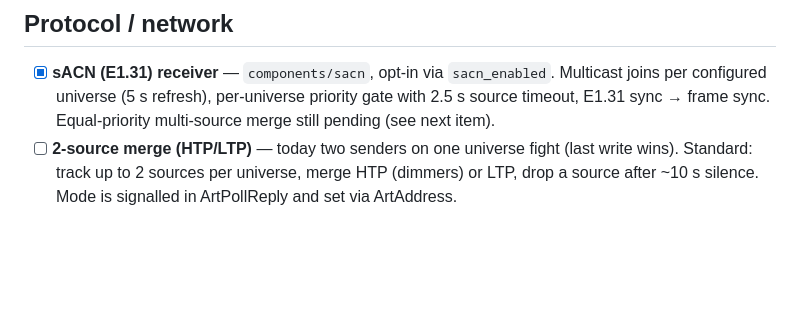
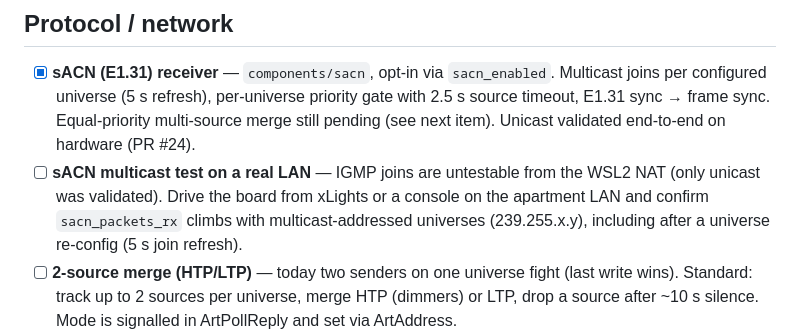
Before and after one commit to Lefix2/pixfrog, a Markdown page: TODO.md, the part around the change. Rendered like a GitHub page; blank space fills up the shorter version.

Commit message:
docs(todo): sACN done — add the multicast-on-real-LAN test item
Co-Authored-By: Claude Sonnet 4.6 <noreply@anthropic.com>

```diff
--- a/TODO.md
+++ b/TODO.md
@@ -10,7 +10,13 @@ picks are marked ★.
       `sacn_enabled`. Multicast joins per configured universe (5 s refresh),
       per-universe priority gate with 2.5 s source timeout, E1.31 sync →
       frame sync. Equal-priority multi-source merge still pending (see next
-      item).
+      item). Unicast validated end-to-end on hardware (PR #24).
+- [ ] **sACN multicast test on a real LAN** — IGMP joins are untestable from
+      the WSL2 NAT (only unicast was validated). Drive the board from
+      xLights or a console on the apartment LAN and confirm
+      `sacn_packets_rx` climbs with multicast-addressed universes
+      (239.255.x.y), including after a universe re-config (5 s join
+      refresh).
 - [ ] **2-source merge (HTP/LTP)** — today two senders on one universe fight
       (last write wins). Standard: track up to 2 sources per universe, merge
       HTP (dimmers) or LTP, drop a source after ~10 s silence. Mode is
```
